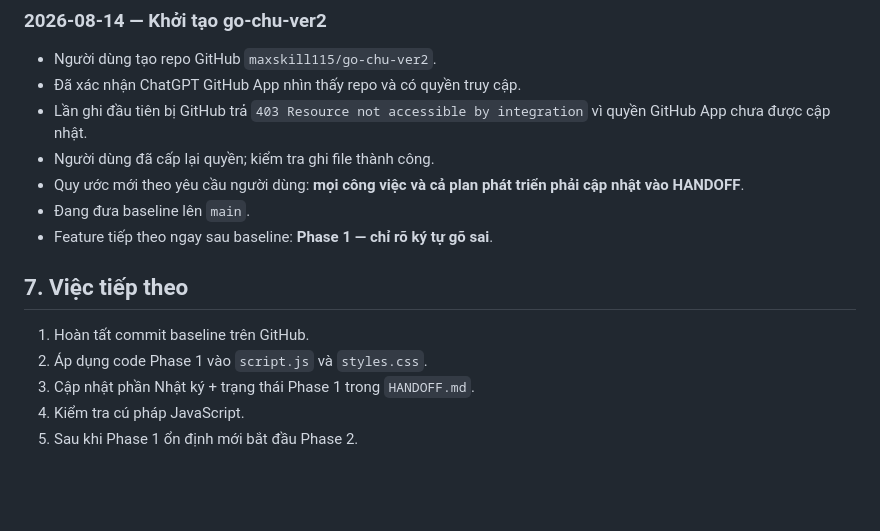
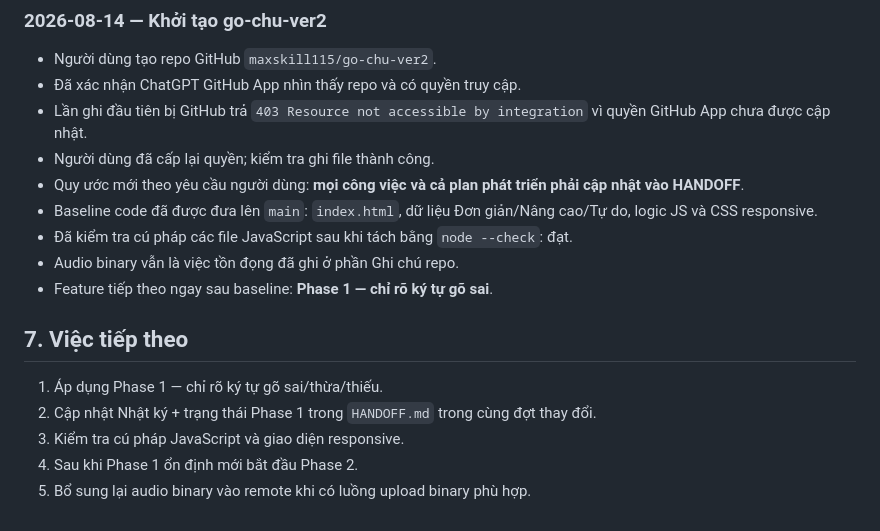
Before and after one commit to maxskill115/go-chu-ver2, a Markdown page: HANDOFF.md, the part around the change. GitHub-like rendering; blank space fills up the shorter version.

Commit message:
docs: chốt baseline và bước tiếp theo

```diff
--- a/HANDOFF.md
+++ b/HANDOFF.md
@@ -128,13 +128,15 @@ Không triển khai nhiều feature cùng lúc. Hoàn tất, kiểm tra và ghi
 - Lần ghi đầu tiên bị GitHub trả `403 Resource not accessible by integration` vì quyền GitHub App chưa được cập nhật.
 - Người dùng đã cấp lại quyền; kiểm tra ghi file thành công.
 - Quy ước mới theo yêu cầu người dùng: **mọi công việc và cả plan phát triển phải cập nhật vào HANDOFF**.
-- Đang đưa baseline lên `main`.
+- Baseline code đã được đưa lên `main`: `index.html`, dữ liệu Đơn giản/Nâng cao/Tự do, logic JS và CSS responsive.
+- Đã kiểm tra cú pháp các file JavaScript sau khi tách bằng `node --check`: đạt.
+- Audio binary vẫn là việc tồn đọng đã ghi ở phần Ghi chú repo.
 - Feature tiếp theo ngay sau baseline: **Phase 1 — chỉ rõ ký tự gõ sai**.
 
 ## 7. Việc tiếp theo
 
-1. Hoàn tất commit baseline trên GitHub.
-2. Áp dụng code Phase 1 vào `script.js` và `styles.css`.
-3. Cập nhật phần Nhật ký + trạng thái Phase 1 trong `HANDOFF.md`.
-4. Kiểm tra cú pháp JavaScript.
-5. Sau khi Phase 1 ổn định mới bắt đầu Phase 2.
+1. Áp dụng Phase 1 — chỉ rõ ký tự gõ sai/thừa/thiếu.
+2. Cập nhật Nhật ký + trạng thái Phase 1 trong `HANDOFF.md` trong cùng đợt thay đổi.
+3. Kiểm tra cú pháp JavaScript và giao diện responsive.
+4. Sau khi Phase 1 ổn định mới bắt đầu Phase 2.
+5. Bổ sung lại audio binary vào remote khi có luồng upload binary phù hợp.
```
